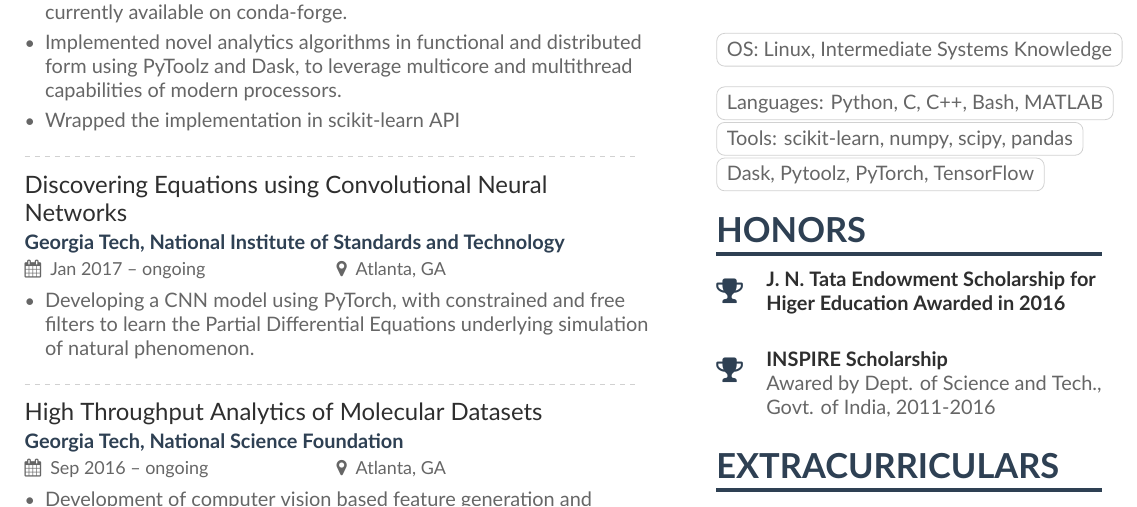
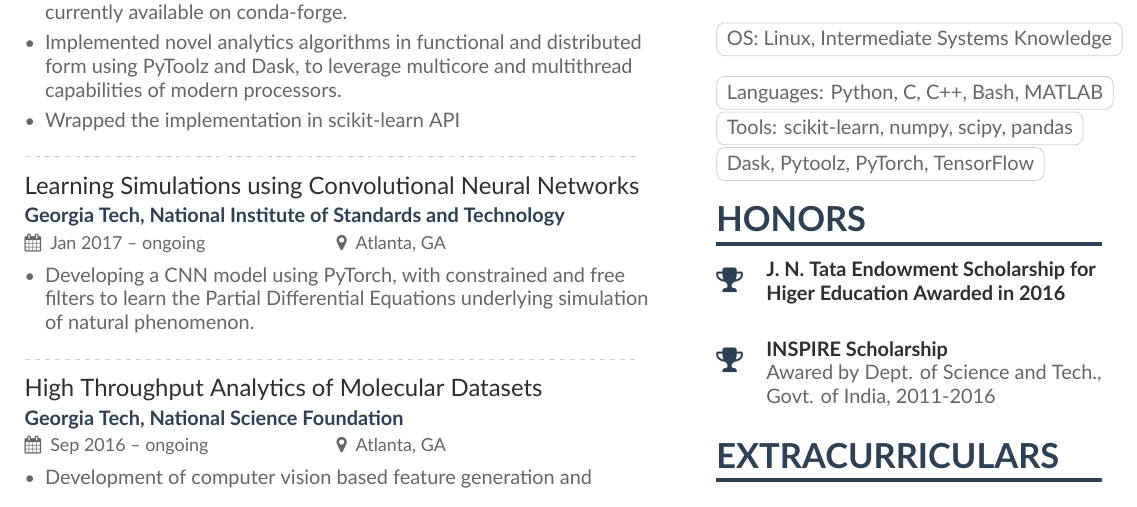
Before and after one commit to auag92/resume, a LaTeX CV (ashanker.tex): part of the page, cut so that both start at the same text. Compiled offline with XeLaTeX.

Commit message:
resume updated

```diff
--- a/ashanker.tex
+++ b/ashanker.tex
@@ -114,7 +115,7 @@ multithread capabilities of modern processors.
 \end{itemize}
 \divider
 
-\cvevent{Discovering Equations using Convolutional Neural Networks}{Georgia Tech, National Institute of Standards and Technology}{Jan 2017 -- ongoing}{Atlanta, GA}
+\cvevent{Learning Simulations using Convolutional Neural Networks}{Georgia Tech, National Institute of Standards and Technology}{Jan 2017 -- ongoing}{Atlanta, GA}
 \begin{itemize}
 \item Developing a CNN model using PyTorch, with constrained and
 free filters to learn the Partial Differential Equations underlying simulation
```
Also changed, not shown: ashanker.pdf, ashanker.tex (1 more changed lines), 3 other files.
